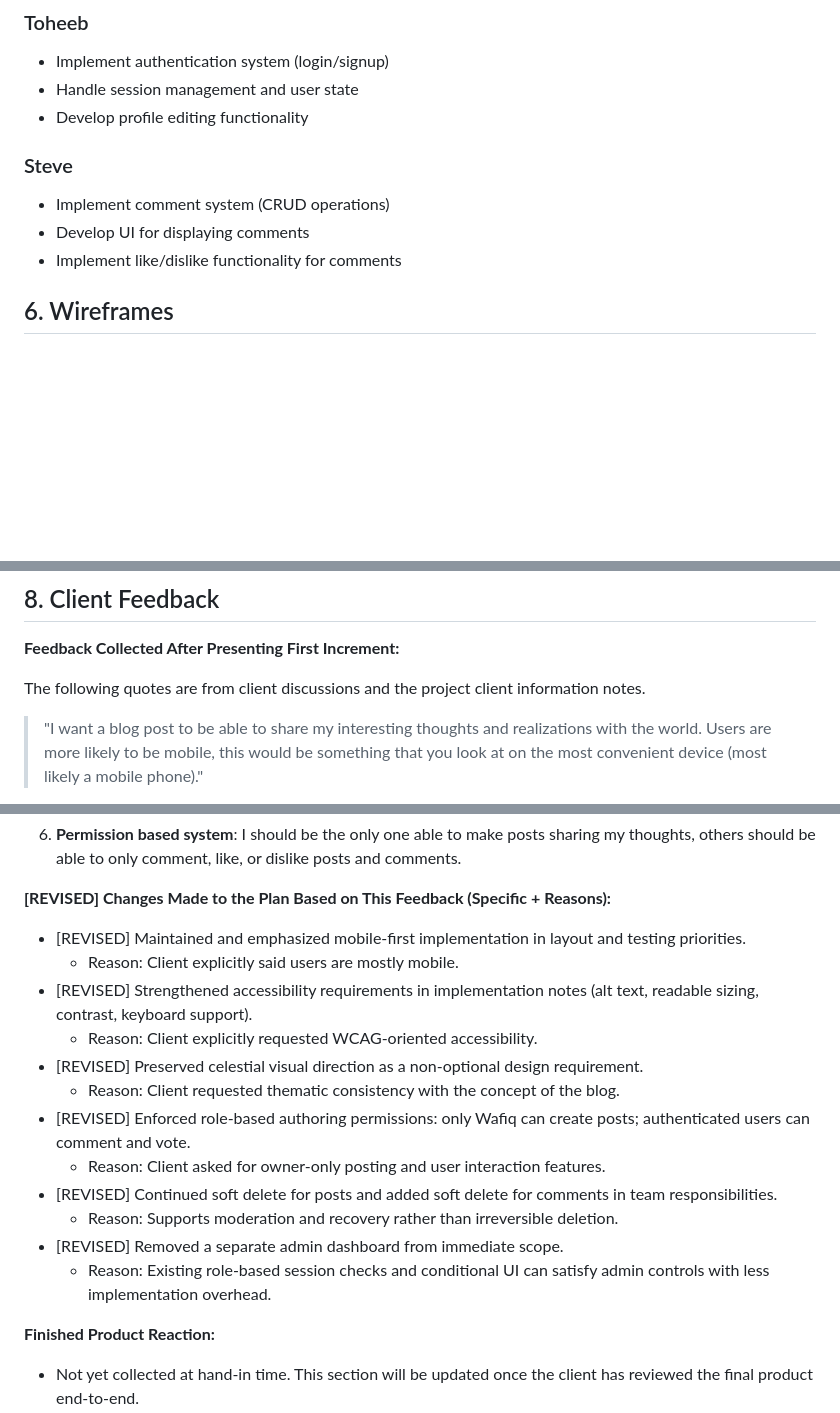
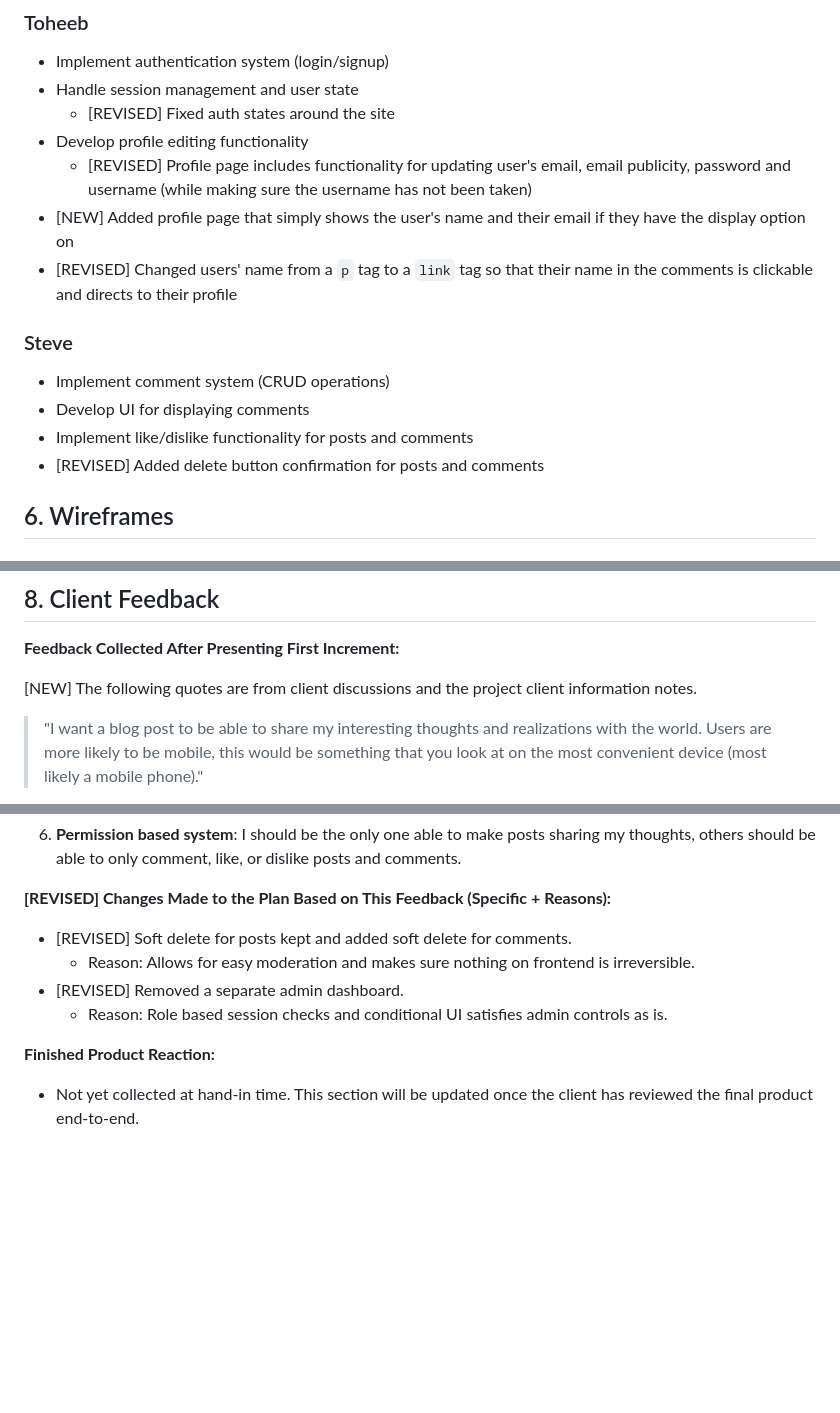
Before and after one commit to aysuri-0807/Wafiqs_Blog-, a Markdown page: REVISED_DEVELOPMENT_PLAN.md, 3 parts joined by grey strips. Drawn GitHub-style; blank space fills up the shorter version.

Commit message:
revision to development plan

```diff
--- a/REVISED_DEVELOPMENT_PLAN.md
+++ b/REVISED_DEVELOPMENT_PLAN.md
@@ -198,13 +198,18 @@ CREATE TABLE
 
 - Implement authentication system (login/signup)
 - Handle session management and user state
+  - [REVISED] Fixed auth states around the site
 - Develop profile editing functionality
+  - [REVISED] Profile page includes functionality for updating user's email, email publicity, password and username (while making sure the username has not been taken)
+- [NEW] Added profile page that simply shows the user's name and their email if they have the display option on
+- [REVISED] Changed users' name from a `p` tag to a `link` tag so that their name in the comments is clickable and directs to their profile
 
 ### Steve
 
 - Implement comment system (CRUD operations)
 - Develop UI for displaying comments
-- Implement like/dislike functionality for comments
+- Implement like/dislike functionality for posts and comments
+- [REVISED] Added delete button confirmation for posts and comments
 
 ## 6. Wireframes
 
@@ -269,7 +274,7 @@ CREATE TABLE
 
 **Feedback Collected After Presenting First Increment:**
 
-The following quotes are from client discussions and the project client information notes.
+[NEW] The following quotes are from client discussions and the project client information notes.
 
 > "I want a blog post to be able to share my interesting thoughts and realizations with the world. Users are more likely to be mobile, this would be something that you look at on the most convenient device (most likely a mobile phone)."
 
@@ -294,18 +299,10 @@ The following quotes are from client discussions and the project client informat
 
 **[REVISED] Changes Made to the Plan Based on This Feedback (Specific + Reasons):**
 
-- [REVISED] Maintained and emphasized mobile-first implementation in layout and testing priorities.
-  - Reason: Client explicitly said users are mostly mobile.
-- [REVISED] Strengthened accessibility requirements in implementation notes (alt text, readable sizing, contrast, keyboard support).
-  - Reason: Client explicitly requested WCAG-oriented accessibility.
-- [REVISED] Preserved celestial visual direction as a non-optional design requirement.
-  - Reason: Client requested thematic consistency with the concept of the blog.
-- [REVISED] Enforced role-based authoring permissions: only Wafiq can create posts; authenticated users can comment and vote.
-  - Reason: Client asked for owner-only posting and user interaction features.
-- [REVISED] Continued soft delete for posts and added soft delete for comments in team responsibilities.
-  - Reason: Supports moderation and recovery rather than irreversible deletion.
-- [REVISED] Removed a separate admin dashboard from immediate scope.
-  - Reason: Existing role-based session checks and conditional UI can satisfy admin controls with less implementation overhead.
+- [REVISED] Soft delete for posts kept and added soft delete for comments.
+  - Reason: Allows for easy moderation and makes sure nothing on frontend is irreversible.
+- [REVISED] Removed a separate admin dashboard.
+  - Reason: Role based session checks and conditional UI satisfies admin controls as is.
 
 **Finished Product Reaction:**
 
```
